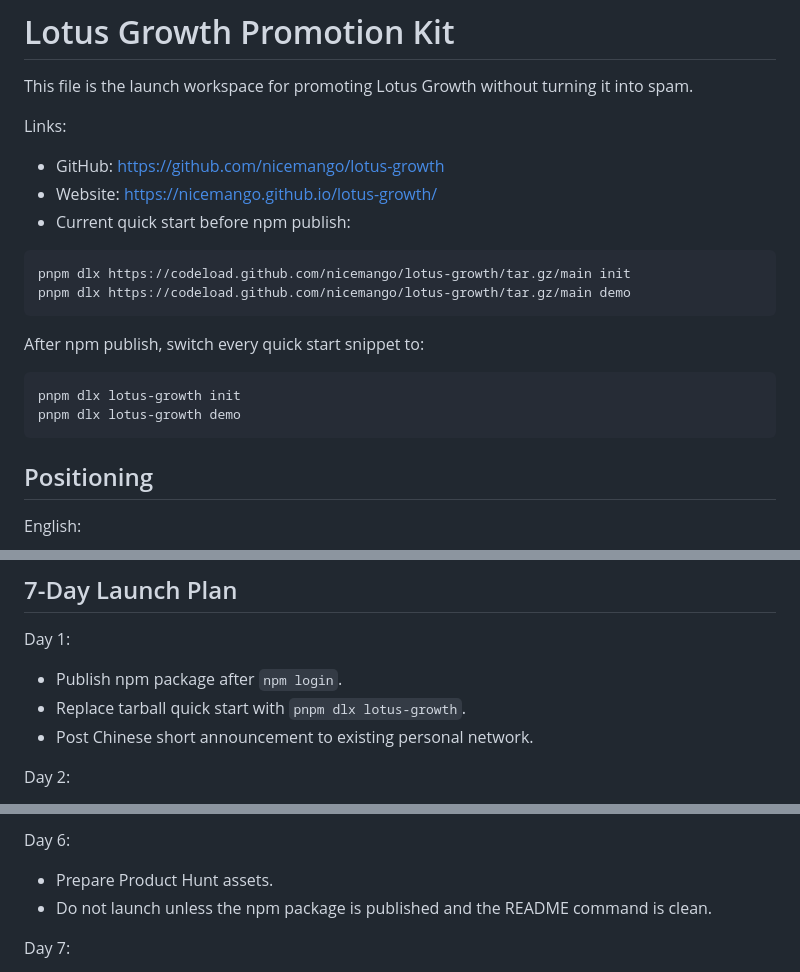
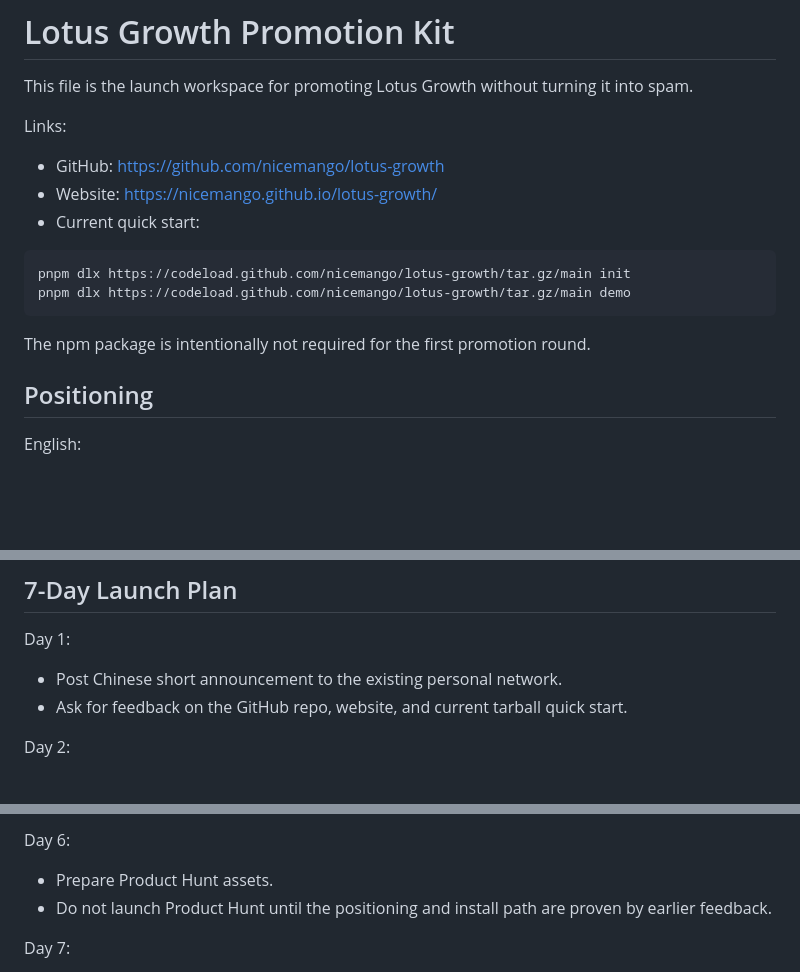
Before and after one commit to nicemango/lotus-growth, a Markdown page: PROMOTION.md, 3 parts joined by grey strips. Rendered like a GitHub page; blank space fills up the shorter version.

Commit message:
docs: promote tarball quick start

````diff
--- a/PROMOTION.md
+++ b/PROMOTION.md
@@ -6,19 +6,14 @@ Links:
 
 - GitHub: https://github.com/nicemango/lotus-growth
 - Website: https://nicemango.github.io/lotus-growth/
-- Current quick start before npm publish:
+- Current quick start:
 
 ```bash
 pnpm dlx https://codeload.github.com/nicemango/lotus-growth/tar.gz/main init
 pnpm dlx https://codeload.github.com/nicemango/lotus-growth/tar.gz/main demo
 ```
 
-After npm publish, switch every quick start snippet to:
-
-```bash
-pnpm dlx lotus-growth init
-pnpm dlx lotus-growth demo
-```
+The npm package is intentionally not required for the first promotion round.
 
 ## Positioning
 
@@ -277,9 +272,8 @@ Lotus Growth 想解决的是这个工作流问题。它把增长拆成一个可
 
 Day 1:
 
-- Publish npm package after `npm login`.
-- Replace tarball quick start with `pnpm dlx lotus-growth`.
-- Post Chinese short announcement to existing personal network.
+- Post Chinese short announcement to the existing personal network.
+- Ask for feedback on the GitHub repo, website, and current tarball quick start.
 
 Day 2:
 
@@ -306,7 +300,7 @@ Day 5:
 Day 6:
 
 - Prepare Product Hunt assets.
-- Do not launch unless the npm package is published and the README command is clean.
+- Do not launch Product Hunt until the positioning and install path are proven by earlier feedback.
 
 Day 7:
 
````
Also changed, not shown: website/assets/social-preview.png, 1 other file.
